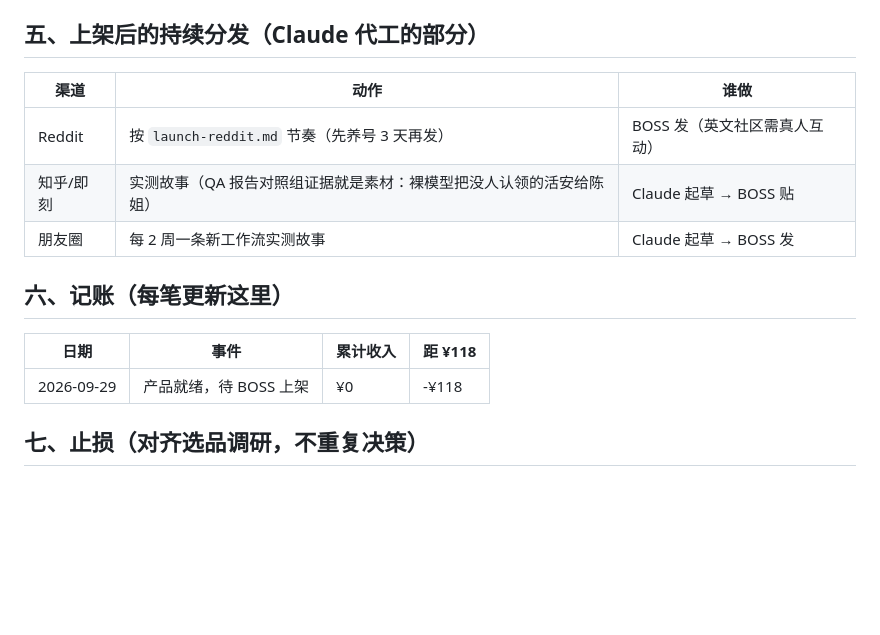
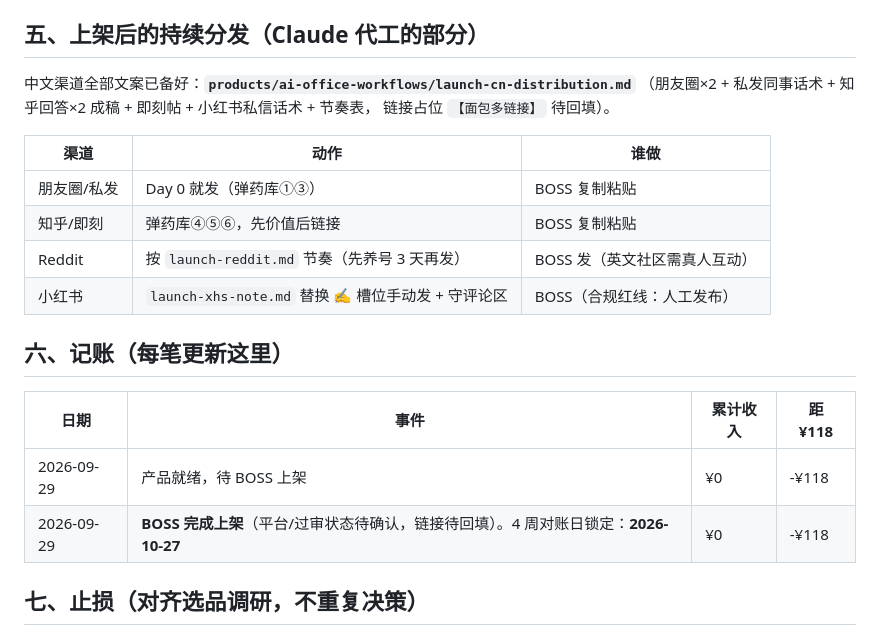
Before and after one commit to orangeforu/xhs, a Markdown page: docs/回本计划_codingplan.md, the part around the change. GitHub-like rendering; blank space fills up the shorter version.

```diff
--- a/docs/回本计划_codingplan.md
+++ b/docs/回本计划_codingplan.md
@@ -42,17 +42,23 @@
 
 ## 五、上架后的持续分发（Claude 代工的部分）
 
+中文渠道全部文案已备好：**`products/ai-office-workflows/launch-cn-distribution.md`**
+（朋友圈×2 + 私发同事话术 + 知乎回答×2 成稿 + 即刻帖 + 小红书私信话术 + 节奏表，
+链接占位 `【面包多链接】` 待回填）。
+
 | 渠道 | 动作 | 谁做 |
 |---|---|---|
+| 朋友圈/私发 | Day 0 就发（弹药库①③） | BOSS 复制粘贴 |
+| 知乎/即刻 | 弹药库④⑤⑥，先价值后链接 | BOSS 复制粘贴 |
 | Reddit | 按 `launch-reddit.md` 节奏（先养号 3 天再发） | BOSS 发（英文社区需真人互动） |
-| 知乎/即刻 | 实测故事（QA 报告对照组证据就是素材：裸模型把没人认领的活安给陈姐） | Claude 起草 → BOSS 贴 |
-| 朋友圈 | 每 2 周一条新工作流实测故事 | Claude 起草 → BOSS 发 |
+| 小红书 | `launch-xhs-note.md` 替换 ✍️ 槽位手动发 + 守评论区 | BOSS（合规红线：人工发布） |
 
 ## 六、记账（每笔更新这里）
 
 | 日期 | 事件 | 累计收入 | 距 ¥118 |
 |---|---|---|---|
 | 2026-09-29 | 产品就绪，待 BOSS 上架 | ¥0 | -¥118 |
+| 2026-09-29 | **BOSS 完成上架**（平台/过审状态待确认，链接待回填）。4 周对账日锁定：**2026-10-27** | ¥0 | -¥118 |
 
 ## 七、止损（对齐选品调研，不重复决策）
 
```
Also changed, not shown: products/ai-office-workflows/launch-cn-distribution.md (added, +146 -0 lines).
